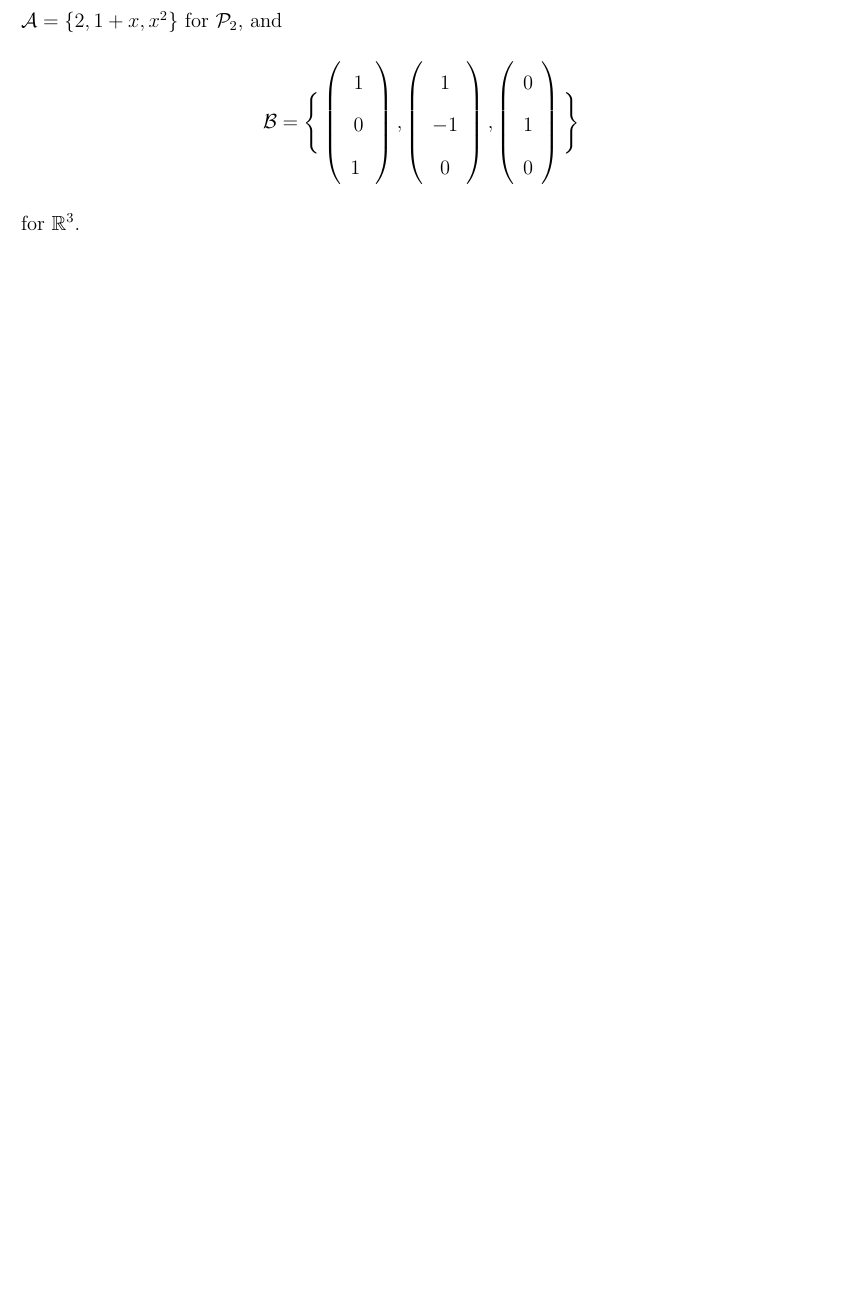
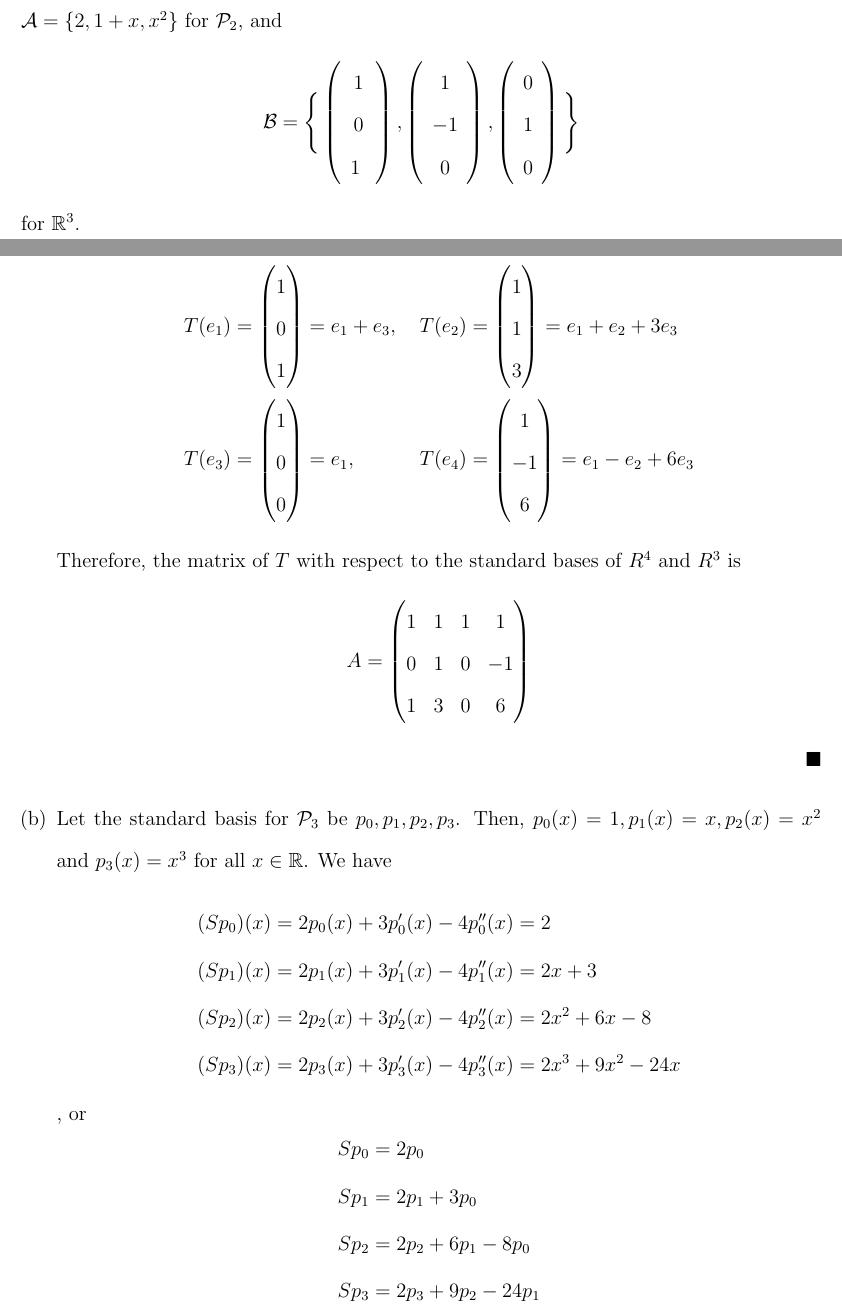
Before and after one commit to TheAimless/MTH_317H, a LaTeX problem sheet (HW7/0_main.tex, which reads HW7/2.1.tex): part of page 3 of 6 before the commit and two parts of pages 3 and 4 of 10 after it, the two joined at a grey line, cut so that both start at the same text, the shorter picture padded with empty space. Compiled offline with pdfLaTeX.

Commit message:
Added 2.1

```diff
--- a/HW7/2.1.tex
+++ b/HW7/2.1.tex
@@ -76,3 +76,45 @@ a_0 \\
 
 
 \end{question}
+
+\begin{proof}
+    \renewcommand{\qedsymbol}{$\blacksquare$}
+    \begin{enumerate}[(a)]
+        \item We have
+        \[
+            \begin{aligned}
+                T(e_1) &= \ColVecThree{1}{0}{1}=e_1+e_3,\
+                &&T(e_2) = \ColVecThree{1}{1}{3}=e_1+e_2+3e_3\\
+                T(e_3) &= \ColVecThree{1}{0}{0}=e_1,\
+                &&T(e_4) = \ColVecThree{1}{-1}{6}=e_1-e_2+6e_3
+            \end{aligned}
+        \]
+        Therefore, the matrix of $T$ with respect to the standard bases of $R^4$ and $R^3$ is
+        \[
+            \begin{aligned}
+                A=\begin{pmatrix}
+                    1 & 1 & 1 & 1\\
+                    0 & 1 & 0 & -1\\
+                    1 & 3 & 0 & 6
+                \end{pmatrix}
+            \end{aligned}
+        \]\qed
+        \item Let the standard basis for $\P_3$ be $p_0,p_1,p_2,p_3$.
+        Then, $p_0(x)=1,p_1(x)=x,p_2(x)=x^2$ and $p_3(x)=x^3$ for all $x\in\R$.
+        We have
+        \[
+            \begin{aligned}
+                &(Sp_0)(x)=2p_0(x)+3p_0'(x)-4p_0''(x)=2\\
+                &(Sp_1)(x)=2p_1(x)+3p_1'(x)-4p_1''(x)=2x+3\\
+                &(Sp_2)(x)=2p_2(x)+3p_2'(x)-4p_2''(x)=2x^2+6x-8\\
+                &(Sp_3)(x)=2p_3(x)+3p_3'(x)-4p_3''(x)=2x^3+9x^2-24x
+            \end{aligned}
+        \]
+        , or
+        \[
+            \begin{aligned}
+                &Sp_0=2p_0\\
+                &Sp_1=2p_1+3p_0\\
+                &Sp_2=2p_2+6p_1-8p_0\\
+                &Sp_3=2p_3+9p_2-24p_1
+            \end{aligned}
```
Also changed, not shown: HW7/2.1.tex (69 more changed lines).
